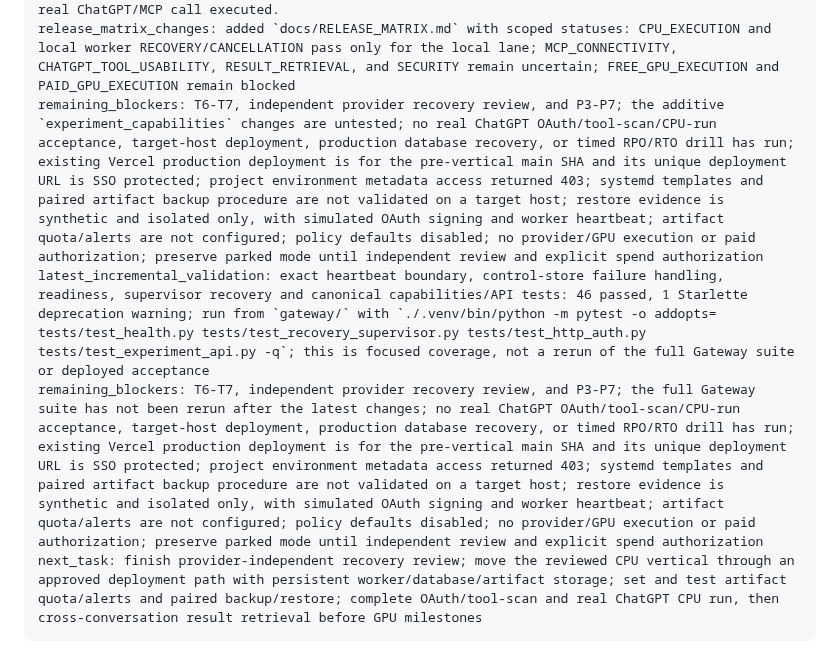
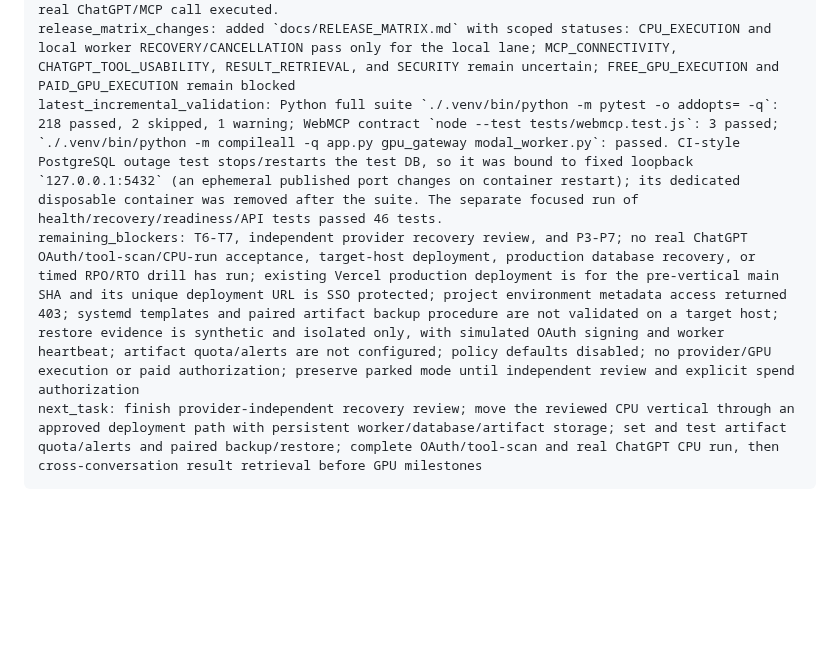
Before and after one commit to Unjuno/gpu-control, a Markdown page: docs/IMPLEMENTATION_PROGRESS.md, the part around one of its changes. Drawn GitHub-style; blank space fills up the shorter version.

Commit message:
docs(ops): record full gateway acceptance run

````diff
--- a/docs/IMPLEMENTATION_PROGRESS.md
+++ b/docs/IMPLEMENTATION_PROGRESS.md
@@ -12,9 +12,8 @@ latest_environment_audit: 2026-10-28 read-only Vercel inspection found a `gpu-co
 tests_and_commands: Final full Gateway suite with digest-pinned CPU image and disposable PostgreSQL 16 configured: 214 passed, 2 skipped. It includes a real Docker artifact-producing CPU run, worker process-crash recovery with exact artifact byte readback, and PostgreSQL outage/recovery. Focused artifact/contract/API suite: 29 passed; artifact-only prune suite: 4 passed. `docker compose config -q` passed; API and worker images built and both ran as UID 10001 against a unique shared volume, with API write and worker read/write verified, then project volumes removed. Recovery tests cover result persistence outage, supervisor process exit during cleanup_pending, timeout-cancel cleanup intent, slow-start lease fencing, missing-result cleanup, and real Docker/PG recovery. Artifact tests cover worker ingestion, private file mode, chunk digest/bytes, owner isolation, unlisted ID, expiry pruning and safe orphan cleanup. Recovery details: acceptance record.
 real_execution_evidence: local OrbStack Docker CPU container ran on linux/arm64; verified non-root UID, network none, read-only root, dropped capabilities, PID/CPU/memory limits, no mounts, source/fingerprint binding, simulation=false, gpu_used=false, deterministic checks/checksum, timeout exit 124, capture before cleanup, and container removal. The validated stdout report was persisted as `cpu-smoke-result.json` and retrieved byte-for-byte from the owner-scoped artifact store after a Worker subprocess exited immediately after Docker start and before handle persistence; a recovery-only supervisor reconciled the single existing container and completed the same run. A separate run was cancelled after local policy disable while execution-worker ticks were stopped; the supervisor removed the container. PostgreSQL 16 was stopped after real terminal capture; the worker retained the resource and slot, then recovered, read the artifact byte-for-byte, and completed cleanup after PostgreSQL restart. No deployed Gateway, provider, or real ChatGPT/MCP call executed.
 release_matrix_changes: added `docs/RELEASE_MATRIX.md` with scoped statuses: CPU_EXECUTION and local worker RECOVERY/CANCELLATION pass only for the local lane; MCP_CONNECTIVITY, CHATGPT_TOOL_USABILITY, RESULT_RETRIEVAL, and SECURITY remain uncertain; FREE_GPU_EXECUTION and PAID_GPU_EXECUTION remain blocked
-remaining_blockers: T6-T7, independent provider recovery review, and P3-P7; the additive `experiment_capabilities` changes are untested; no real ChatGPT OAuth/tool-scan/CPU-run acceptance, target-host deployment, production database recovery, or timed RPO/RTO drill has run; existing Vercel production deployment is for the pre-vertical main SHA and its unique deployment URL is SSO protected; project environment metadata access returned 403; systemd templates and paired artifact backup procedure are not validated on a target host; restore evidence is synthetic and isolated only, with simulated OAuth signing and worker heartbeat; artifact quota/alerts are not configured; policy defaults disabled; no provider/GPU execution or paid authorization; preserve parked mode until independent review and explicit spend authorization
-latest_incremental_validation: exact heartbeat boundary, control-store failure handling, readiness, supervisor recovery and canonical capabilities/API tests: 46 passed, 1 Starlette deprecation warning; run from `gateway/` with `./.venv/bin/python -m pytest -o addopts= tests/test_health.py tests/test_recovery_supervisor.py tests/test_http_auth.py tests/test_experiment_api.py -q`; this is focused coverage, not a rerun of the full Gateway suite or deployed acceptance
-remaining_blockers: T6-T7, independent provider recovery review, and P3-P7; the full Gateway suite has not been rerun after the latest changes; no real ChatGPT OAuth/tool-scan/CPU-run acceptance, target-host deployment, production database recovery, or timed RPO/RTO drill has run; existing Vercel production deployment is for the pre-vertical main SHA and its unique deployment URL is SSO protected; project environment metadata access returned 403; systemd templates and paired artifact backup procedure are not validated on a target host; restore evidence is synthetic and isolated only, with simulated OAuth signing and worker heartbeat; artifact quota/alerts are not configured; policy defaults disabled; no provider/GPU execution or paid authorization; preserve parked mode until independent review and explicit spend authorization
+latest_incremental_validation: Python full suite `./.venv/bin/python -m pytest -o addopts= -q`: 218 passed, 2 skipped, 1 warning; WebMCP contract `node --test tests/webmcp.test.js`: 3 passed; `./.venv/bin/python -m compileall -q app.py gpu_gateway modal_worker.py`: passed. CI-style PostgreSQL outage test stops/restarts the test DB, so it was bound to fixed loopback `127.0.0.1:5432` (an ephemeral published port changes on container restart); its dedicated disposable container was removed after the suite. The separate focused run of health/recovery/readiness/API tests passed 46 tests.
+remaining_blockers: T6-T7, independent provider recovery review, and P3-P7; no real ChatGPT OAuth/tool-scan/CPU-run acceptance, target-host deployment, production database recovery, or timed RPO/RTO drill has run; existing Vercel production deployment is for the pre-vertical main SHA and its unique deployment URL is SSO protected; project environment metadata access returned 403; systemd templates and paired artifact backup procedure are not validated on a target host; restore evidence is synthetic and isolated only, with simulated OAuth signing and worker heartbeat; artifact quota/alerts are not configured; policy defaults disabled; no provider/GPU execution or paid authorization; preserve parked mode until independent review and explicit spend authorization
 next_task: finish provider-independent recovery review; move the reviewed CPU vertical through an approved deployment path with persistent worker/database/artifact storage; set and test artifact quota/alerts and paired backup/restore; complete OAuth/tool-scan and real ChatGPT CPU run, then cross-conversation result retrieval before GPU milestones
 ```
 
````
Also changed, not shown: other parts of docs/IMPLEMENTATION_PROGRESS.md (+1 -1 lines).
